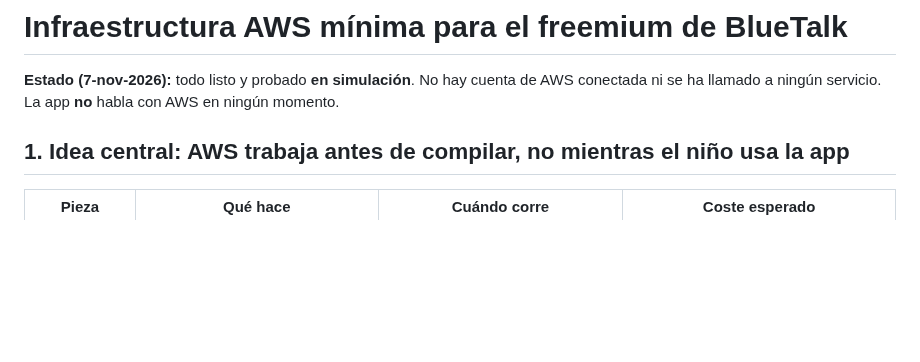
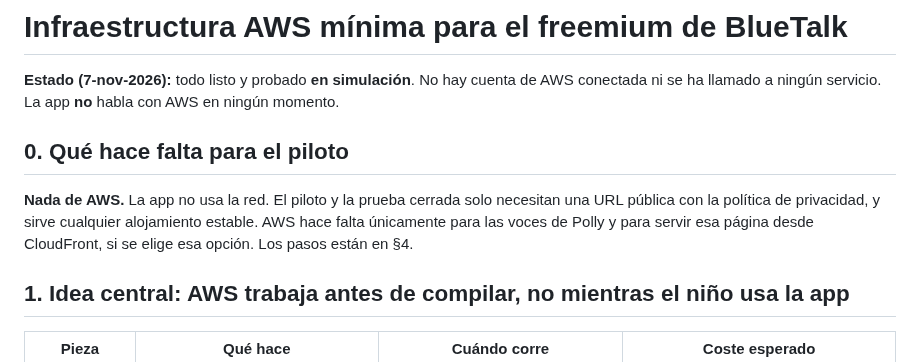
Before and after one commit to LimitCodev/BlueTalk, a Markdown page: docs/infra/aws-freemium.md, the part around the change. Drawn GitHub-style; blank space fills up the shorter version.

Commit message:
DOCS: calendario real de Play y piloto sin AWS

```diff
--- a/docs/infra/aws-freemium.md
+++ b/docs/infra/aws-freemium.md
@@ -3,6 +3,13 @@
 **Estado (7-nov-2026):** todo listo y probado **en simulación**. No hay cuenta
 de AWS conectada ni se ha llamado a ningún servicio. La app **no** habla con
 AWS en ningún momento.
+
+## 0. Qué hace falta para el piloto
+
+**Nada de AWS.** La app no usa la red. El piloto y la prueba cerrada solo
+necesitan una URL pública con la política de privacidad, y sirve cualquier
+alojamiento estable. AWS hace falta únicamente para las voces de Polly y para
+servir esa página desde CloudFront, si se elige esa opción. Los pasos están en §4.
 
 ## 1. Idea central: AWS trabaja antes de compilar, no mientras el niño usa la app
 
```
Also changed, not shown: docs/play/lanzamiento.md (added, +68 -0 lines).
